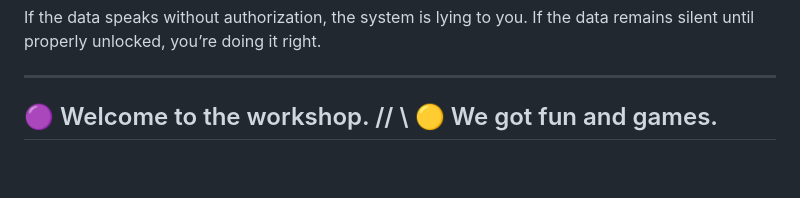
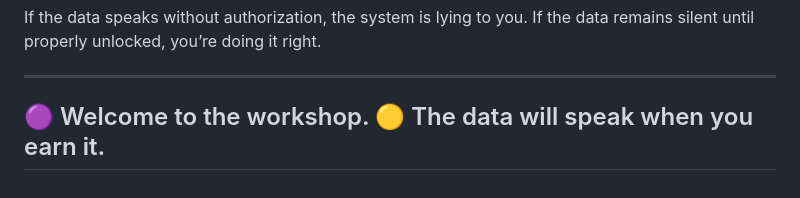
Before and after one commit to raymonepping/hug_workshop, a Markdown page: README.md, the part around the change. Drawn GitHub-style.

Commit message:
10/11/2025 - Updated configuration and fixed bugs

```diff
--- a/README.md
+++ b/README.md
@@ -148,4 +148,4 @@ If the data remains silent until properly unlocked, you’re doing it right.
 
 ---
 
-## 🟣 Welcome to the workshop. // \\ 🟡 We got fun and games.
+## 🟣 Welcome to the workshop. 🟡 The data will speak when you earn it.
```
